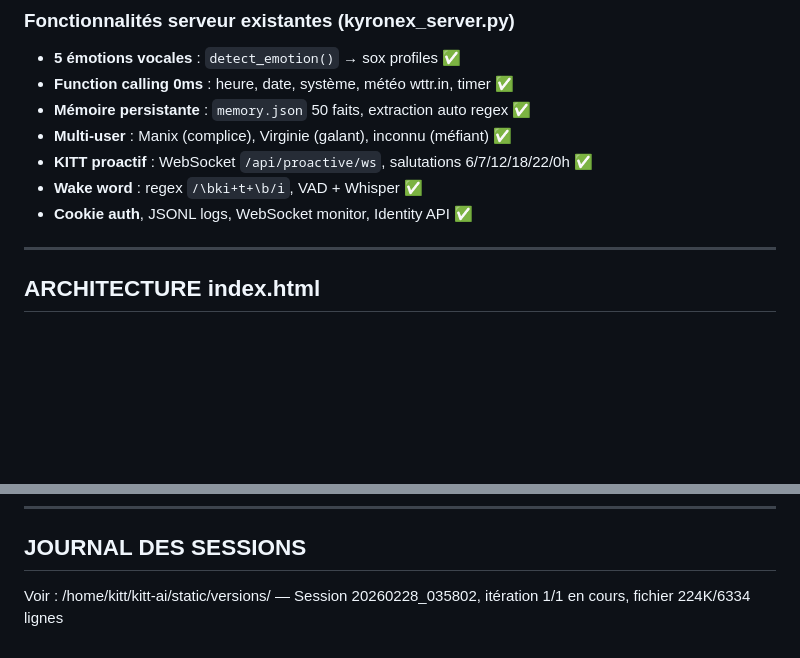
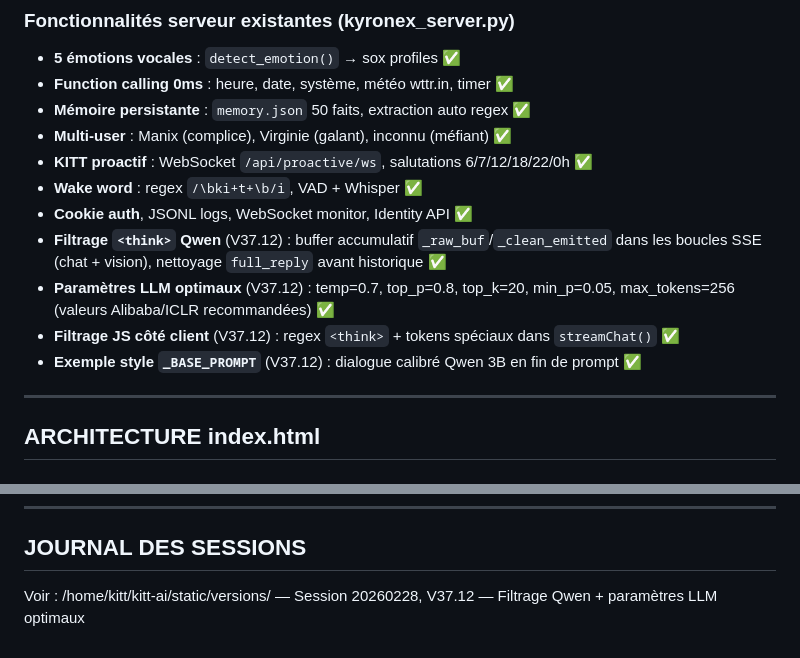
Before and after one commit to on3egs/kitt-ai, a Markdown page: CLAUDE.md, 2 parts joined by grey strips. Drawn GitHub-style; blank space fills up the shorter version.

Commit message:
CLAUDE.md: Session 2026-02-28 V37.12 — Filtrage <think> + LLM optimaux
Co-Authored-By: Claude Sonnet 4.6 <noreply@anthropic.com>

```diff
--- a/CLAUDE.md
+++ b/CLAUDE.md
@@ -59,6 +59,10 @@ Serveur : `kyronex_server.py` — HTTPS port 3000 — aiohttp + Whisper + Piper
 - **KITT proactif** : WebSocket `/api/proactive/ws`, salutations 6/7/12/18/22/0h ✅
 - **Wake word** : regex `/\bki+t+\b/i`, VAD + Whisper ✅
 - **Cookie auth**, JSONL logs, WebSocket monitor, Identity API ✅
+- **Filtrage `<think>` Qwen** (V37.12) : buffer accumulatif `_raw_buf`/`_clean_emitted` dans les boucles SSE (chat + vision), nettoyage `full_reply` avant historique ✅
+- **Paramètres LLM optimaux** (V37.12) : temp=0.7, top_p=0.8, top_k=20, min_p=0.05, max_tokens=256 (valeurs Alibaba/ICLR recommandées) ✅
+- **Filtrage JS côté client** (V37.12) : regex `<think>` + tokens spéciaux dans `streamChat()` ✅
+- **Exemple style `_BASE_PROMPT`** (V37.12) : dialogue calibré Qwen 3B en fin de prompt ✅
 
 ---
 
@@ -260,4 +264,4 @@ LD_LIBRARY_PATH=/home/kitt/CTranslate2/install/lib \
 
 ## JOURNAL DES SESSIONS
 
-Voir : /home/kitt/kitt-ai/static/versions/ — Session 20260228_035802, itération 1/1 en cours, fichier 224K/6334 lignes
+Voir : /home/kitt/kitt-ai/static/versions/ — Session 20260228, V37.12 — Filtrage <think> Qwen + paramètres LLM optimaux
```
